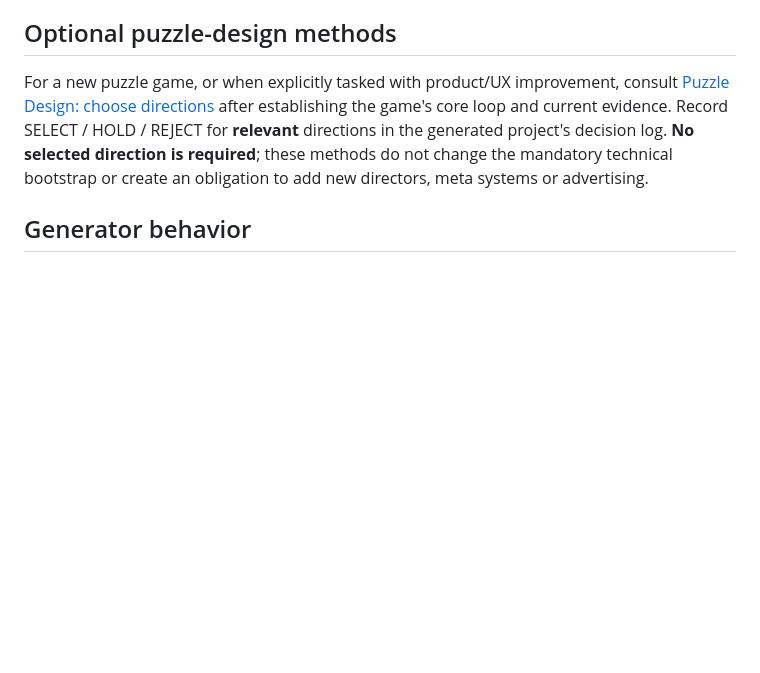
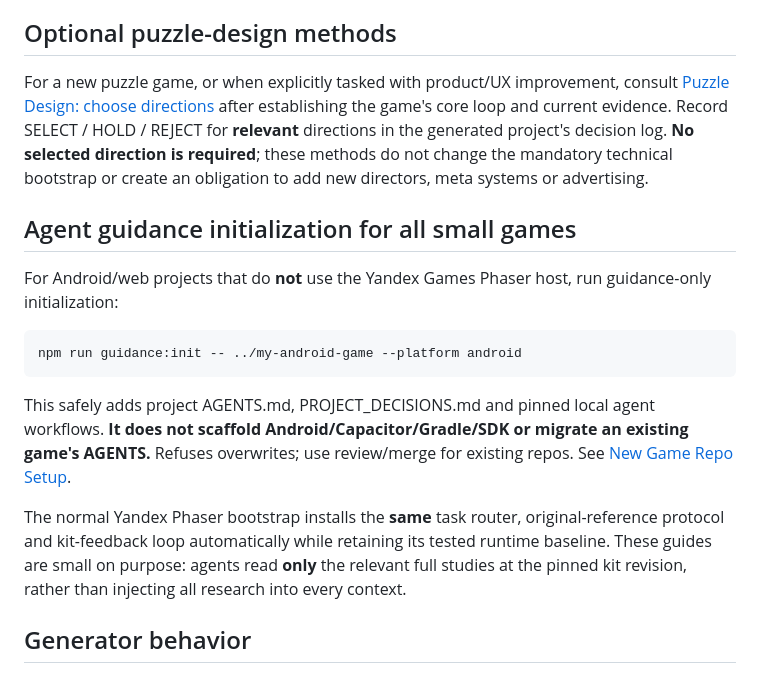
Before and after one commit to DanilaH/mini-games-kit, a Markdown page: docs/BOOTSTRAP.md, the part around the change. GitHub-like rendering; blank space fills up the shorter version.

Commit message:
docs(bootstrap): explain pinned workflow installation, host boundaries and guidance-only init

```diff
--- a/docs/BOOTSTRAP.md
+++ b/docs/BOOTSTRAP.md
@@ -55,6 +55,16 @@ During release preparation (not the disposable gameplay prototype), use [Store P
 
 For a new puzzle game, or when explicitly tasked with product/UX improvement, consult [Puzzle Design: choose directions](puzzle-design/PROJECT_SELECTION.md) after establishing the game's core loop and current evidence. Record SELECT / HOLD / REJECT for **relevant** directions in the generated project's decision log. **No selected direction is required**; these methods do not change the mandatory technical bootstrap or create an obligation to add new directors, meta systems or advertising.
 
+## Agent guidance initialization for all small games
+
+For Android/web projects that do **not** use the Yandex Games Phaser host, run guidance-only initialization:
+
+    npm run guidance:init -- ../my-android-game --platform android
+
+This safely adds project AGENTS.md, PROJECT_DECISIONS.md and pinned local agent workflows. **It does not scaffold Android/Capacitor/Gradle/SDK or migrate an existing game's AGENTS.** Refuses overwrites; use review/merge for existing repos. See [New Game Repo Setup](agent-workflows/NEW_PROJECT_SETUP.md).
+
+The normal Yandex Phaser bootstrap installs the **same** task router, original-reference protocol and kit-feedback loop automatically while retaining its tested runtime baseline. These guides are small on purpose: agents read **only** the relevant full studies at the pinned kit revision, rather than injecting all research into every context.
+
 ## Generator behavior
 
 `tools/bootstrap/create-yandex-phaser.mjs` copies the full template and substitutes project name plus an **exact 40-character kit commit SHA**. It refuses a non-empty destination and leaves no unresolved placeholders.
```
